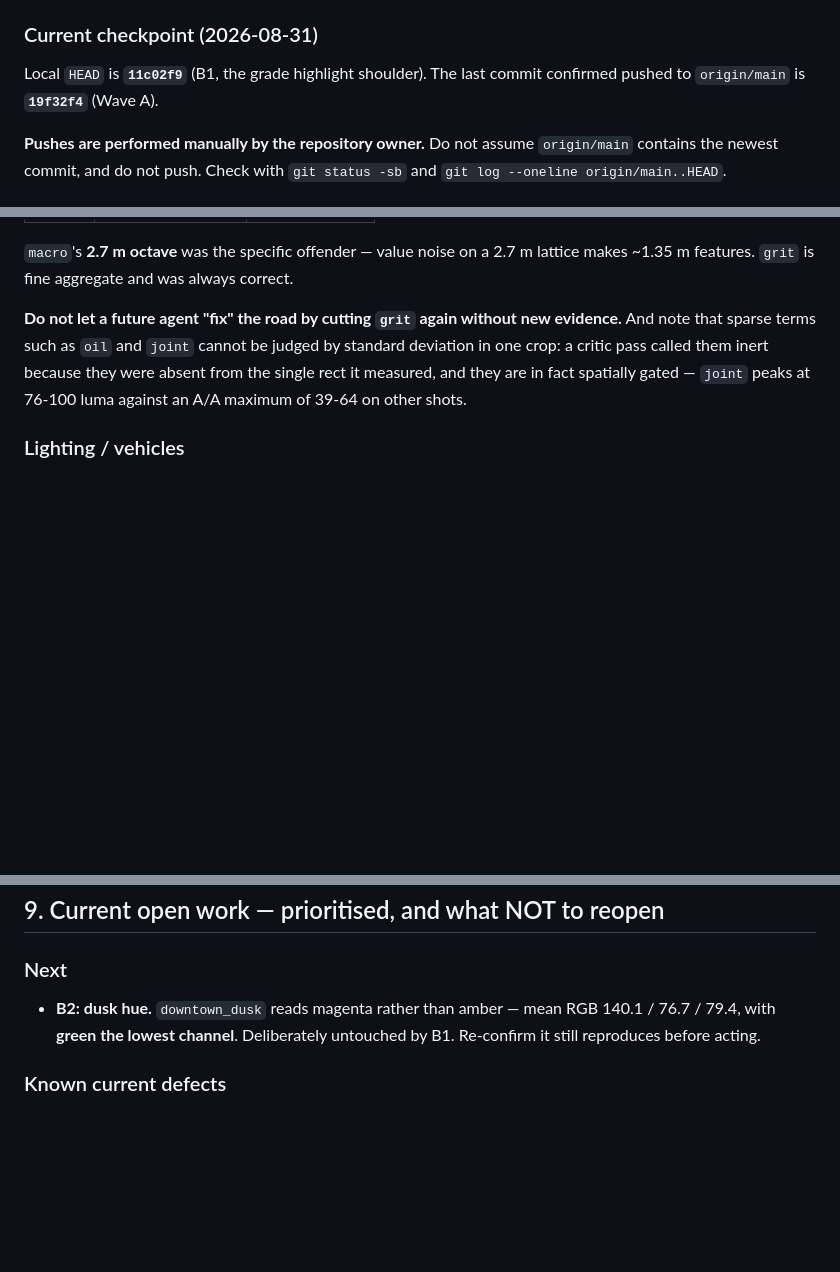
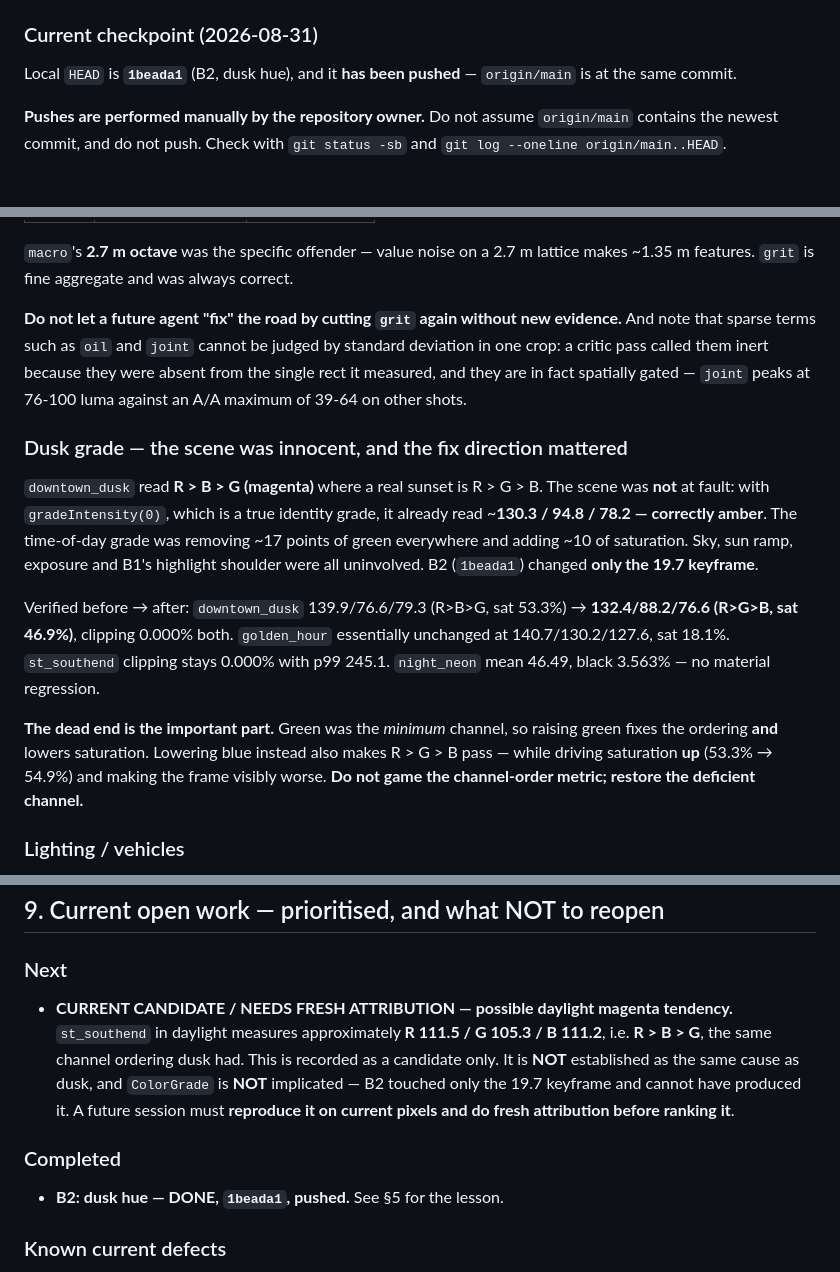
Before and after one commit to EugeneYip/Boston, a Markdown page: AI_HANDOFF.md, 3 parts joined by grey strips. Drawn GitHub-style; blank space fills up the shorter version.

Commit message:
docs: record B2 as complete, and log a daylight-hue candidate
Minimal continuity update so the handoff no longer stops at B1. Documentation
only; no source touched.

B2 (`1beada1`, pushed) is recorded as complete with its verified result:
downtown_dusk 139.9/76.6/79.3 (R>B>G, saturation 53.3%) ->
132.4/88.2/76.6 (R>G>B, saturation 46.9%), clipping 0.000% both;
golden_hour essentially unchanged at 140.7/130.2/127.6, saturation 18.1%;
st_southend clipping 0.000% with p99 245.1; night_neon mean 46.49 and black
below L=2 at 3.563%, no material regression.

The attribution lesson is preserved because it is counter-intuitive: the dusk
SCENE was already correct. At gradeIntensity(0), a true identity grade,
downtown_dusk reads ~130.3/94.8/78.2 -- amber. The magenta was introduced by the
time-of-day grade, which removed about 17 points of green everywhere and added
about 10 of saturation. Sky, sun ramp, exposure and B1's highlight shoulder were
all uninvolved. The fix changed only the 19.7 keyframe.

The dead end is recorded too, because it would otherwise be repeated: green was
the MINIMUM channel, so restoring green fixes the ordering AND lowers saturation,
whereas lowering blue also satisfies R > G > B while driving saturation UP
(53.3% -> 54.9%) and making the frame visibly worse. Do not game the channel-order
metric; restore the deficient channel.

Also logged, deliberately NOT investigated: st_southend in daylight measures
~R 111.5 / G 105.3 / B 111.2, i.e. R > B > G -- the same ordering dusk had. It is
filed as CURRENT CANDIDATE / NEEDS FRESH ATTRIBUTION. It is explicitly not
claimed to share dusk's cause, and ColorGrade is explicitly not implicated, since
B2 moved only the 19.7 keyframe and cannot have produced a daylight effect. A
future session must reproduce it on current pixels before ranking it.

Co-Authored-By: Claude Opus 5 <noreply@anthropic.com>

```diff
--- a/AI_HANDOFF.md
+++ b/AI_HANDOFF.md
@@ -25,8 +25,8 @@ An older copy at `~/Desktop/boston` was renamed `boston-OLD-DO-NOT-USE` and is s
 Anything referring to `~/Desktop/boston` predates the migration of 2026-08-31.
 
 ### Current checkpoint (2026-08-31)
-Local `HEAD` is **`11c02f9`** (B1, the grade highlight shoulder).
-The last commit confirmed pushed to `origin/main` is **`19f32f4`** (Wave A).
+Local `HEAD` is **`1beada1`** (B2, dusk hue), and it **has been pushed** —
+`origin/main` is at the same commit.
 
 **Pushes are performed manually by the repository owner.** Do not assume
 `origin/main` contains the newest commit, and do not push. Check with
@@ -152,6 +153,24 @@ standard deviation in one crop: a critic pass called them inert because they wer
 absent from the single rect it measured, and they are in fact spatially gated —
 `joint` peaks at 76-100 luma against an A/A maximum of 39-64 on other shots.
 
+### Dusk grade — the scene was innocent, and the fix direction mattered
+`downtown_dusk` read **R > B > G (magenta)** where a real sunset is R > G > B. The
+scene was **not** at fault: with `gradeIntensity(0)`, which is a true identity grade,
+it already read ~**130.3 / 94.8 / 78.2 — correctly amber**. The time-of-day grade was
+removing ~17 points of green everywhere and adding ~10 of saturation. Sky, sun ramp,
+exposure and B1's highlight shoulder were all uninvolved. B2 (`1beada1`) changed
+**only the 19.7 keyframe**.
+
+Verified before → after: `downtown_dusk` 139.9/76.6/79.3 (R>B>G, sat 53.3%) →
+**132.4/88.2/76.6 (R>G>B, sat 46.9%)**, clipping 0.000% both. `golden_hour`
+essentially unchanged at 140.7/130.2/127.6, sat 18.1%. `st_southend` clipping stays
+0.000% with p99 245.1. `night_neon` mean 46.49, black 3.563% — no material regression.
+
+**The dead end is the important part.** Green was the *minimum* channel, so raising
+green fixes the ordering **and** lowers saturation. Lowering blue instead also makes
+R > G > B pass — while driving saturation **up** (53.3% → 54.9%) and making the frame
+visibly worse. **Do not game the channel-order metric; restore the deficient channel.**
+
 ### Lighting / vehicles
 - Vehicle lights attach to the **physical vehicle**, not to the visual LOD. At 22:00
   all ~80 cars have headlights on but at most ten have a visual inside the 82 m detail
@@ -235,9 +254,16 @@ content is already in the history.
 ## 9. Current open work — prioritised, and what NOT to reopen
 
 ### Next
-- **B2: dusk hue.** `downtown_dusk` reads magenta rather than amber — mean RGB
-  140.1 / 76.7 / 79.4, with **green the lowest channel**. Deliberately untouched by B1.
-  Re-confirm it still reproduces before acting.
+- **CURRENT CANDIDATE / NEEDS FRESH ATTRIBUTION — possible daylight magenta
+  tendency.** `st_southend` in daylight measures approximately **R 111.5 / G 105.3 /
+  B 111.2**, i.e. **R > B > G**, the same channel ordering dusk had. This is recorded
+  as a candidate only. It is **NOT** established as the same cause as dusk, and
+  `ColorGrade` is **NOT** implicated — B2 touched only the 19.7 keyframe and cannot
+  have produced it. A future session must **reproduce it on current pixels and do
+  fresh attribution before ranking it**.
+
+### Completed
+- **B2: dusk hue — DONE, `1beada1`, pushed.** See §5 for the lesson.
 
 ### Known current defects
 - **Rain may now read below the grain floor.** The rebuild closed an automatic fail and
```
Also changed, not shown: other parts of AI_HANDOFF.md (+1 -0 lines), docs/CURRENT_STATE.md (+3 -1 lines).
